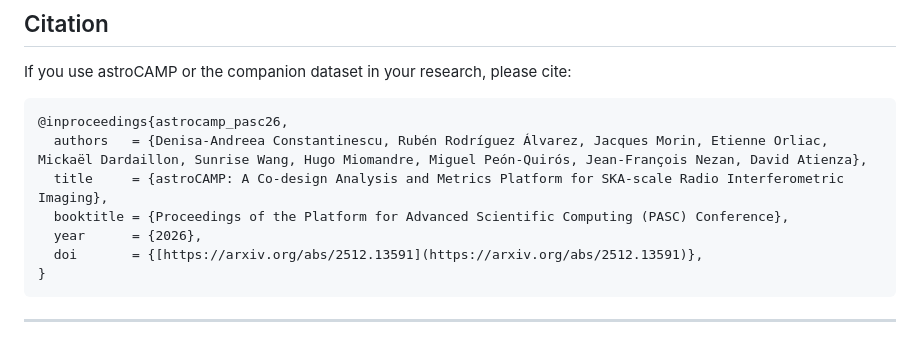
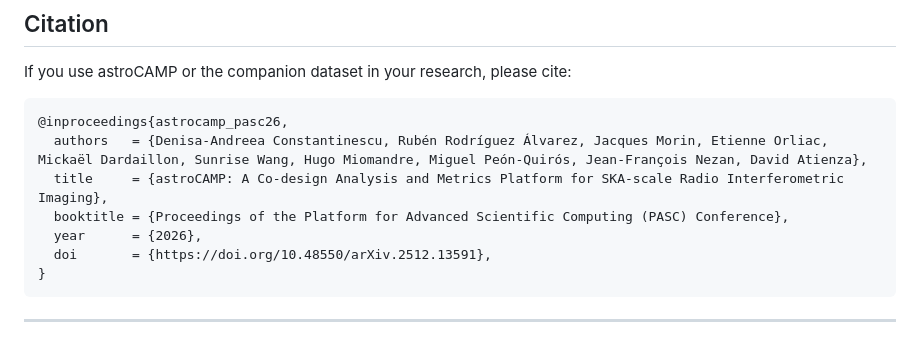
Before and after one commit to SEAMS-Project/astroCAMP, a Markdown page: README.md, the part around one of its changes. Rendered like a GitHub page.

Commit message:
Update authors section and DOI link in README

````diff
--- a/README.md
+++ b/README.md
@@ -209,7 +210,7 @@ If you use astroCAMP or the companion dataset in your research, please cite:
   title     = {astroCAMP: A Co-design Analysis and Metrics Platform for SKA-scale Radio Interferometric Imaging},
   booktitle = {Proceedings of the Platform for Advanced Scientific Computing (PASC) Conference},
   year      = {2026},
-  doi       = {[https://arxiv.org/abs/2512.13591](https://arxiv.org/abs/2512.13591)},
+  doi       = {https://doi.org/10.48550/arXiv.2512.13591},
 }
 ```
 
````
Also changed, not shown: other parts of README.md (+2 -1 lines).
